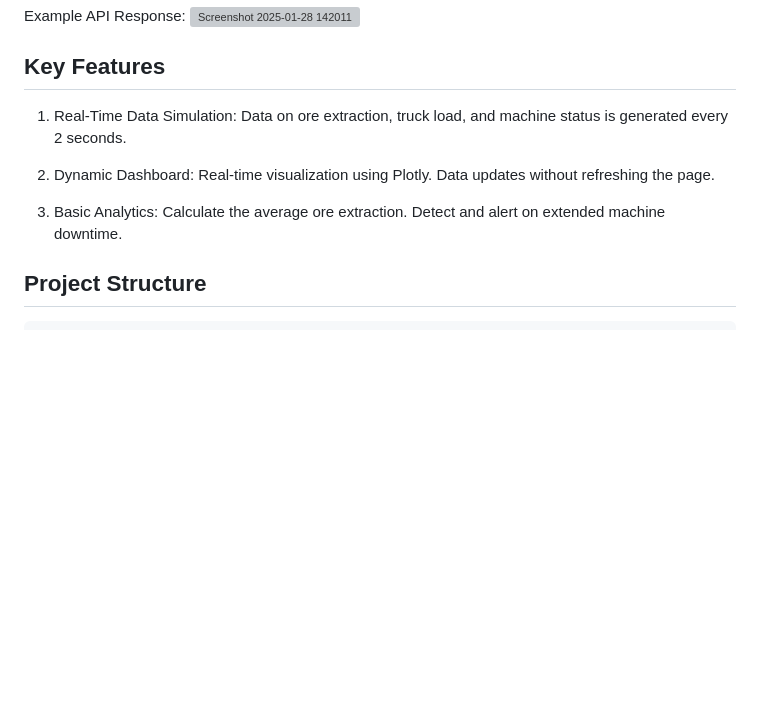
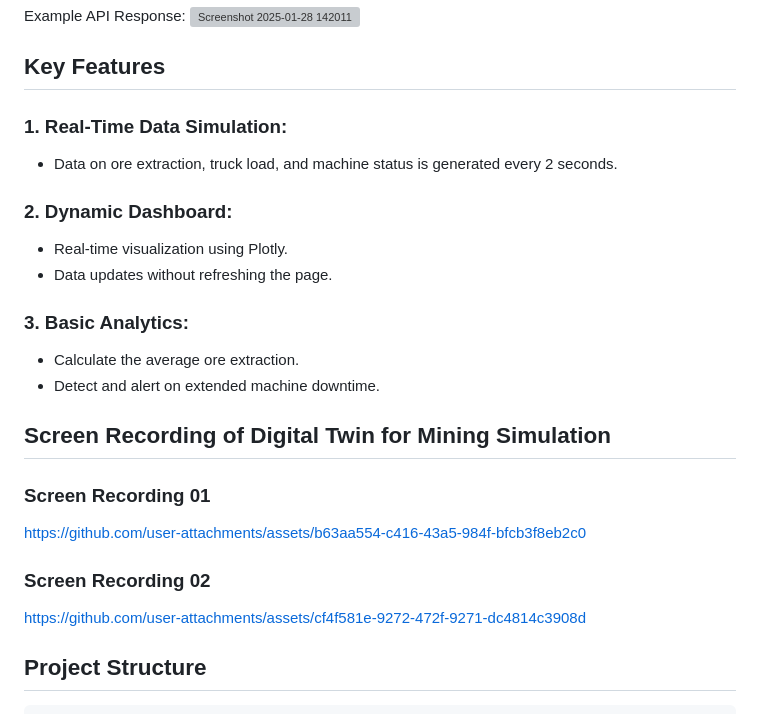
Before and after one commit to MenakaGodakanda/digital-twin-mining, a Markdown page: README.md, the part around the change. Drawn GitHub-style; blank space fills up the shorter version; grey boxes are pictures that could not be loaded.

````diff
--- a/README.md
+++ b/README.md
@@ -91,16 +91,23 @@ Example API Response:
 ![Screenshot 2025-01-28 142011](https://github.com/user-attachments/assets/008b77a7-9217-4b60-92d0-2e3652ef2f20)
 
 ## Key Features
-1. Real-Time Data Simulation:
-Data on ore extraction, truck load, and machine status is generated every 2 seconds.
+### 1. Real-Time Data Simulation:
+- Data on ore extraction, truck load, and machine status is generated every 2 seconds.
 
-2. Dynamic Dashboard:
-Real-time visualization using Plotly.
-Data updates without refreshing the page.
+### 2. Dynamic Dashboard:
+- Real-time visualization using Plotly.
+- Data updates without refreshing the page.
 
-3. Basic Analytics:
-Calculate the average ore extraction.
-Detect and alert on extended machine downtime.
+### 3. Basic Analytics:
+- Calculate the average ore extraction.
+- Detect and alert on extended machine downtime.
+
+## Screen Recording of Digital Twin for Mining Simulation
+### Screen Recording 01
+https://github.com/user-attachments/assets/b63aa554-c416-43a5-984f-bfcb3f8eb2c0
+
+### Screen Recording 02
+https://github.com/user-attachments/assets/cf4f581e-9272-472f-9271-dc4814c3908d
 
 ## Project Structure
 ```
````
